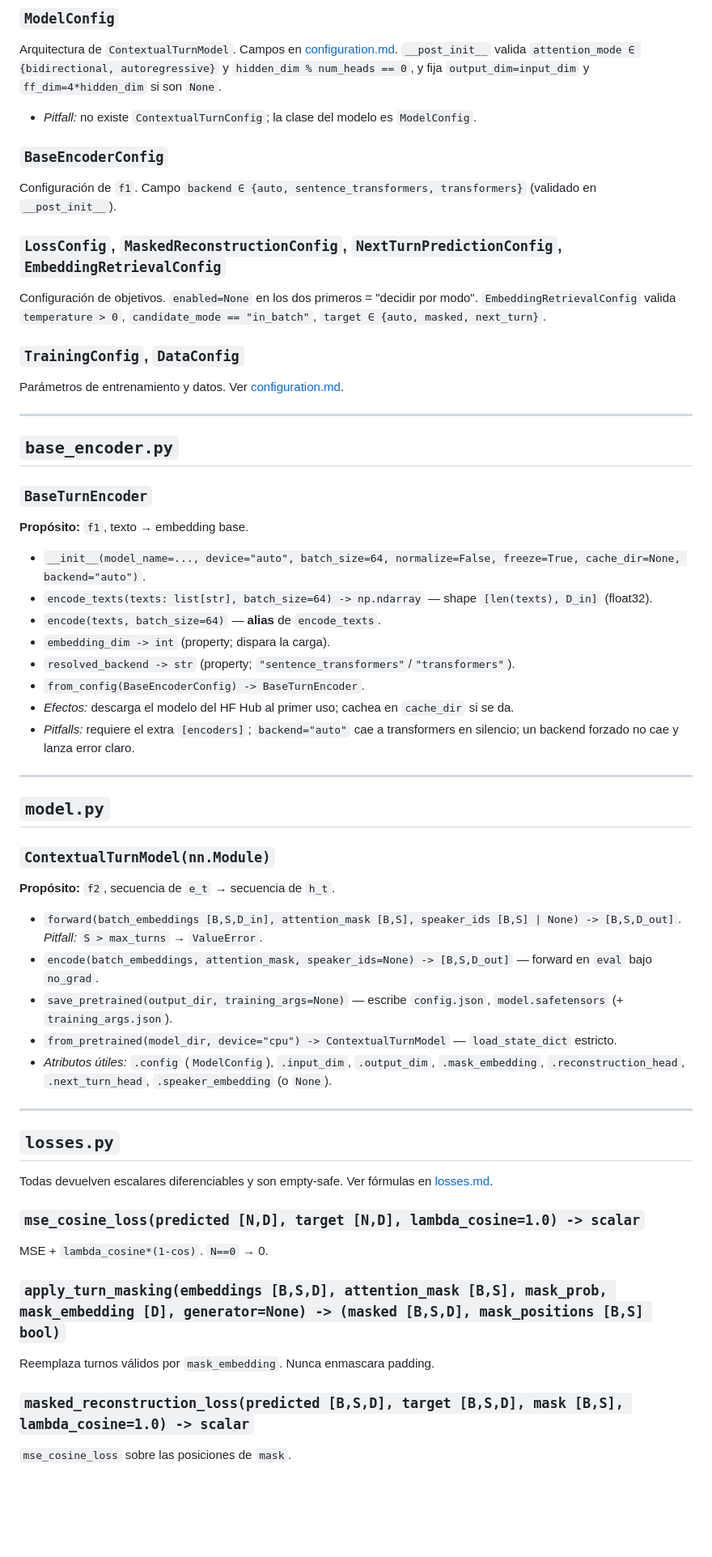
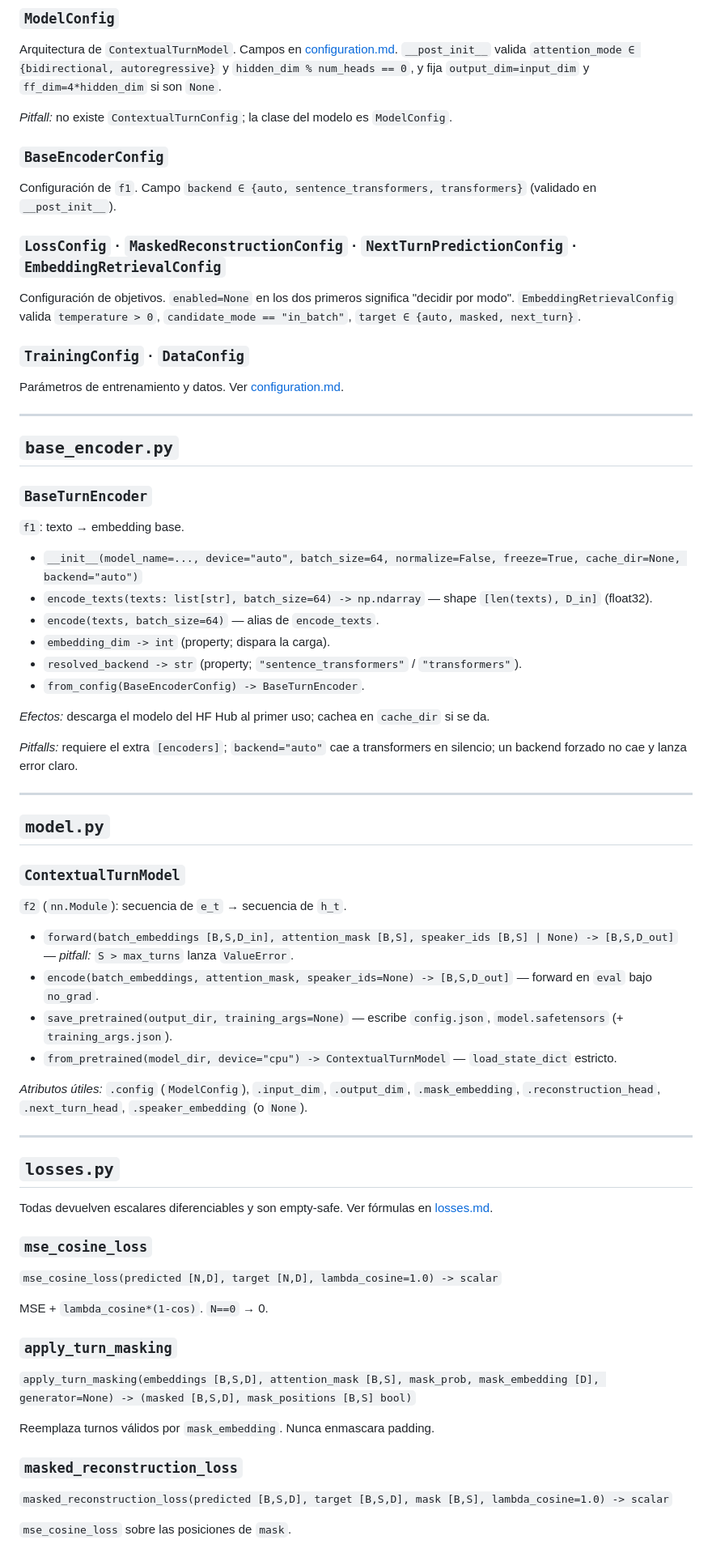
Before and after one commit to jumafernandez/doctorado-unsl, a Markdown page: contextual-turn-embeddings/docs/api_reference.md, the part around one of its changes. Shown at 81% size. Rendered like a GitHub page; blank space fills up the shorter version.

```diff
--- a/contextual-turn-embeddings/docs/api_reference.md
+++ b/contextual-turn-embeddings/docs/api_reference.md
@@ -17,17 +17,19 @@ Configuración de nivel superior (`model`, `losses`, `training`, `data`, `base_e
 Arquitectura de `ContextualTurnModel`. Campos en [configuration.md](configuration.md). `__post_init__`
 valida `attention_mode ∈ {bidirectional, autoregressive}` y `hidden_dim % num_heads == 0`, y fija
 `output_dim=input_dim` y `ff_dim=4*hidden_dim` si son `None`.
-- *Pitfall:* no existe `ContextualTurnConfig`; la clase del modelo es `ModelConfig`.
+
+_Pitfall:_ no existe `ContextualTurnConfig`; la clase del modelo es `ModelConfig`.
 
 ### `BaseEncoderConfig`
 Configuración de `f1`. Campo `backend ∈ {auto, sentence_transformers, transformers}` (validado en
 `__post_init__`).
 
-### `LossConfig`, `MaskedReconstructionConfig`, `NextTurnPredictionConfig`, `EmbeddingRetrievalConfig`
-Configuración de objetivos. `enabled=None` en los dos primeros = "decidir por modo". `EmbeddingRetrievalConfig`
-valida `temperature > 0`, `candidate_mode == "in_batch"`, `target ∈ {auto, masked, next_turn}`.
+### `LossConfig` · `MaskedReconstructionConfig` · `NextTurnPredictionConfig` · `EmbeddingRetrievalConfig`
+Configuración de objetivos. `enabled=None` en los dos primeros significa "decidir por modo".
+`EmbeddingRetrievalConfig` valida `temperature > 0`, `candidate_mode == "in_batch"`,
+`target ∈ {auto, masked, next_turn}`.
 
-### `TrainingConfig`, `DataConfig`
+### `TrainingConfig` · `DataConfig`
 Parámetros de entrenamiento y datos. Ver [configuration.md](configuration.md).
 
 ---
@@ -35,32 +37,37 @@ Parámetros de entrenamiento y datos. Ver [configuration.md](configuration.md).
 ## `base_encoder.py`
 
 ### `BaseTurnEncoder`
-**Propósito:** `f1`, texto → embedding base.
-- `__init__(model_name=..., device="auto", batch_size=64, normalize=False, freeze=True, cache_dir=None, backend="auto")`.
+`f1`: texto → embedding base.
+
+- `__init__(model_name=..., device="auto", batch_size=64, normalize=False, freeze=True, cache_dir=None, backend="auto")`
 - `encode_texts(texts: list[str], batch_size=64) -> np.ndarray` — shape `[len(texts), D_in]` (float32).
-- `encode(texts, batch_size=64)` — **alias** de `encode_texts`.
+- `encode(texts, batch_size=64)` — alias de `encode_texts`.
 - `embedding_dim -> int` (property; dispara la carga).
-- `resolved_backend -> str` (property; `"sentence_transformers"`/`"transformers"`).
+- `resolved_backend -> str` (property; `"sentence_transformers"` / `"transformers"`).
 - `from_config(BaseEncoderConfig) -> BaseTurnEncoder`.
-- *Efectos:* descarga el modelo del HF Hub al primer uso; cachea en `cache_dir` si se da.
-- *Pitfalls:* requiere el extra `[encoders]`; `backend="auto"` cae a transformers en silencio; un
-  backend forzado no cae y lanza error claro.
+
+_Efectos:_ descarga el modelo del HF Hub al primer uso; cachea en `cache_dir` si se da.
+
+_Pitfalls:_ requiere el extra `[encoders]`; `backend="auto"` cae a transformers en silencio; un
+backend forzado no cae y lanza error claro.
 
 ---
 
 ## `model.py`
 
-### `ContextualTurnModel(nn.Module)`
-**Propósito:** `f2`, secuencia de `e_t` → secuencia de `h_t`.
-- `forward(batch_embeddings [B,S,D_in], attention_mask [B,S], speaker_ids [B,S] | None) -> [B,S,D_out]`.
-  *Pitfall:* `S > max_turns` → `ValueError`.
+### `ContextualTurnModel`
+`f2` (`nn.Module`): secuencia de `e_t` → secuencia de `h_t`.
+
+- `forward(batch_embeddings [B,S,D_in], attention_mask [B,S], speaker_ids [B,S] | None) -> [B,S,D_out]`
+  — _pitfall:_ `S > max_turns` lanza `ValueError`.
 - `encode(batch_embeddings, attention_mask, speaker_ids=None) -> [B,S,D_out]` — forward en `eval`
   bajo `no_grad`.
 - `save_pretrained(output_dir, training_args=None)` — escribe `config.json`, `model.safetensors`
   (+ `training_args.json`).
 - `from_pretrained(model_dir, device="cpu") -> ContextualTurnModel` — `load_state_dict` estricto.
-- *Atributos útiles:* `.config` (`ModelConfig`), `.input_dim`, `.output_dim`, `.mask_embedding`,
-  `.reconstruction_head`, `.next_turn_head`, `.speaker_embedding` (o `None`).
+
+_Atributos útiles:_ `.config` (`ModelConfig`), `.input_dim`, `.output_dim`, `.mask_embedding`,
+`.reconstruction_head`, `.next_turn_head`, `.speaker_embedding` (o `None`).
 
 ---
 
@@ -68,12 +75,18 @@ Parámetros de entrenamiento y datos. Ver [configuration.md](configuration.md).
 
 Todas devuelven escalares diferenciables y son empty-safe. Ver fórmulas en [losses.md](losses.md).
 
-### `mse_cosine_loss(predicted [N,D], target [N,D], lambda_cosine=1.0) -> scalar`
+### `mse_cosine_loss`
+`mse_cosine_loss(predicted [N,D], target [N,D], lambda_cosine=1.0) -> scalar`
+
 MSE + `lambda_cosine*(1-cos)`. `N==0` → 0.
 
-### `apply_turn_masking(embeddings [B,S,D], attention_mask [B,S], mask_prob, mask_embedding [D], generator=None) -> (masked [B,S,D], mask_positions [B,S] bool)`
+### `apply_turn_masking`
+`apply_turn_masking(embeddings [B,S,D], attention_mask [B,S], mask_prob, mask_embedding [D], generator=None) -> (masked [B,S,D], mask_positions [B,S] bool)`
+
 Reemplaza turnos válidos por `mask_embedding`. Nunca enmascara padding.
 
-### `masked_reconstruction_loss(predicted [B,S,D], target [B,S,D], mask [B,S], lambda_cosine=1.0) -> scalar`
+### `masked_reconstruction_loss`
+`masked_reconstruction_loss(predicted [B,S,D], target [B,S,D], mask [B,S], lambda_cosine=1.0) -> scalar`
+
 `mse_cosine_loss` sobre las posiciones de `mask`.
 
```
Also changed, not shown: other parts of contextual-turn-embeddings/docs/api_reference.md (+67 -32 lines).
